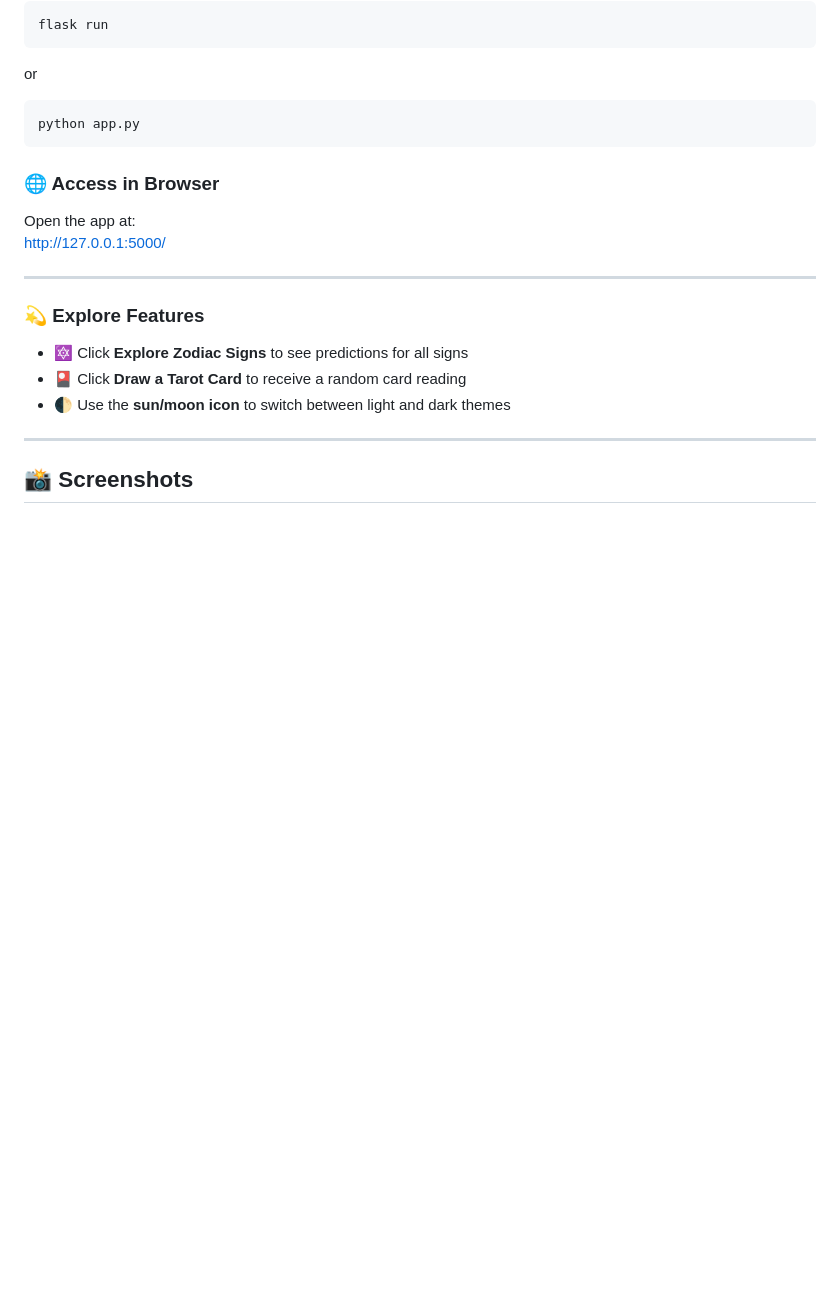
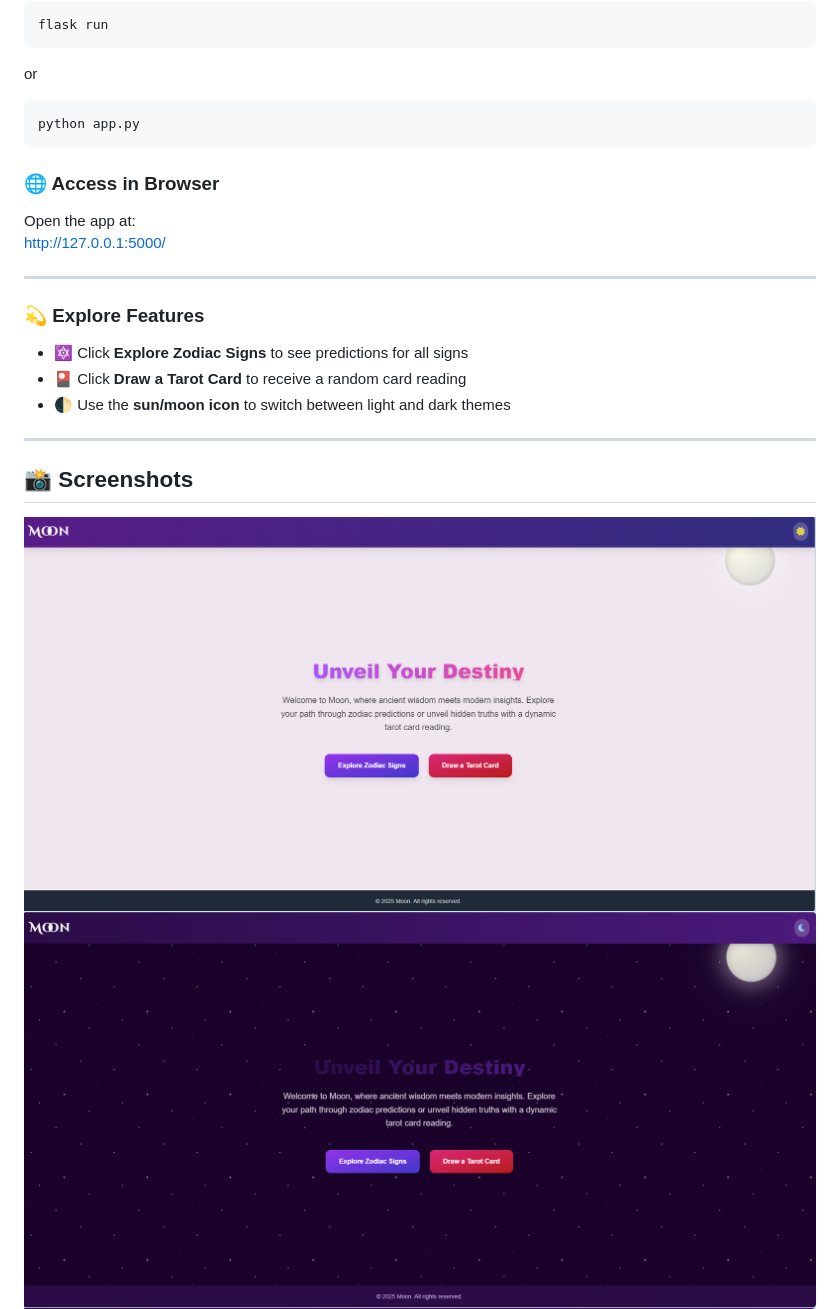
Before and after one commit to rajatmishra1809/Moon, a Markdown page: README.md, the part around one of its changes. GitHub-like rendering; blank space fills up the shorter version.

```diff
--- a/README.md
+++ b/README.md
@@ -102,4 +102,6 @@ Open the app at:
 
 ## 📸 Screenshots
 
+![4](screenshots/4.png)
+![3](screenshots/3.png)
 ![2](screenshots/2.png)
```
Also changed, not shown: other parts of README.md (+0 -2 lines).
